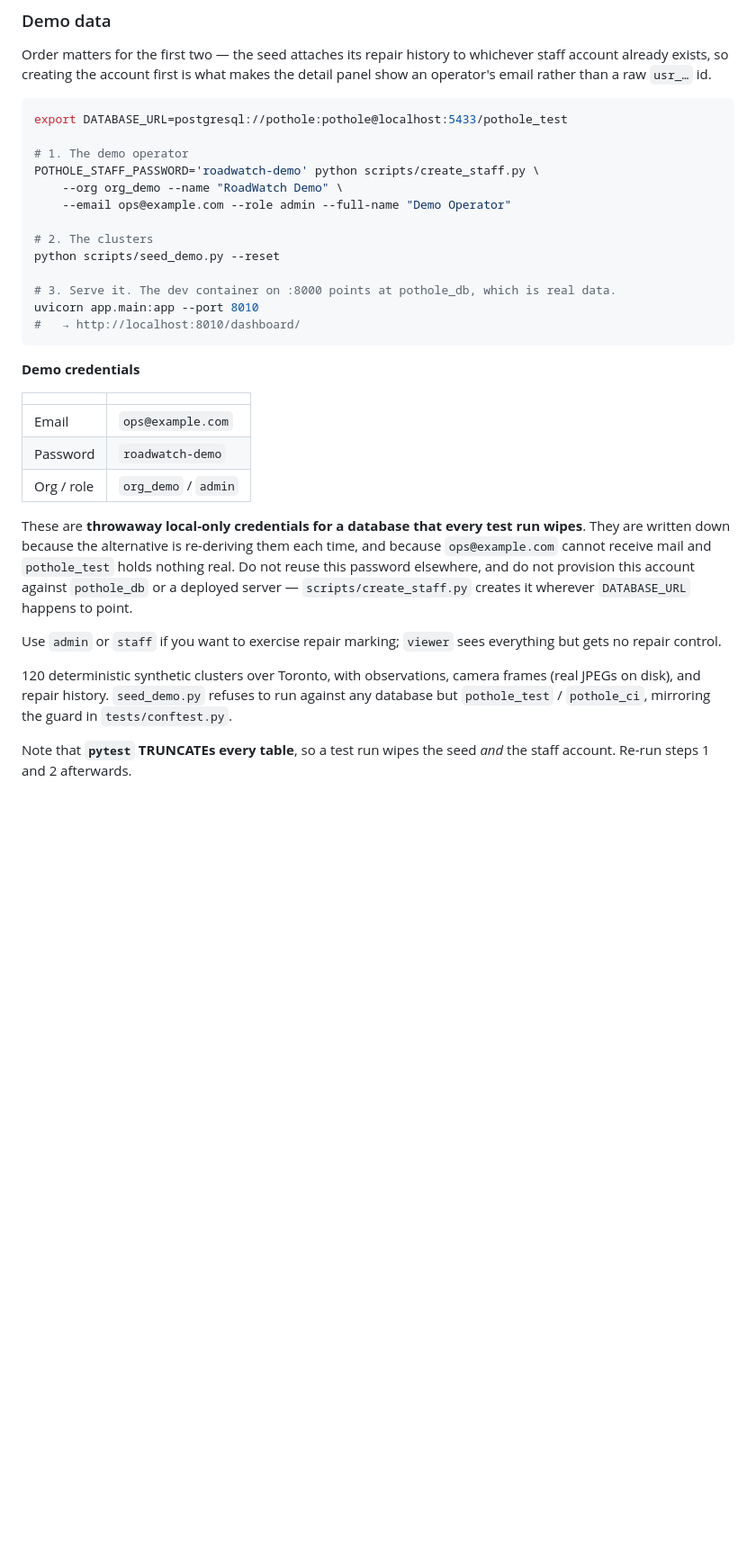
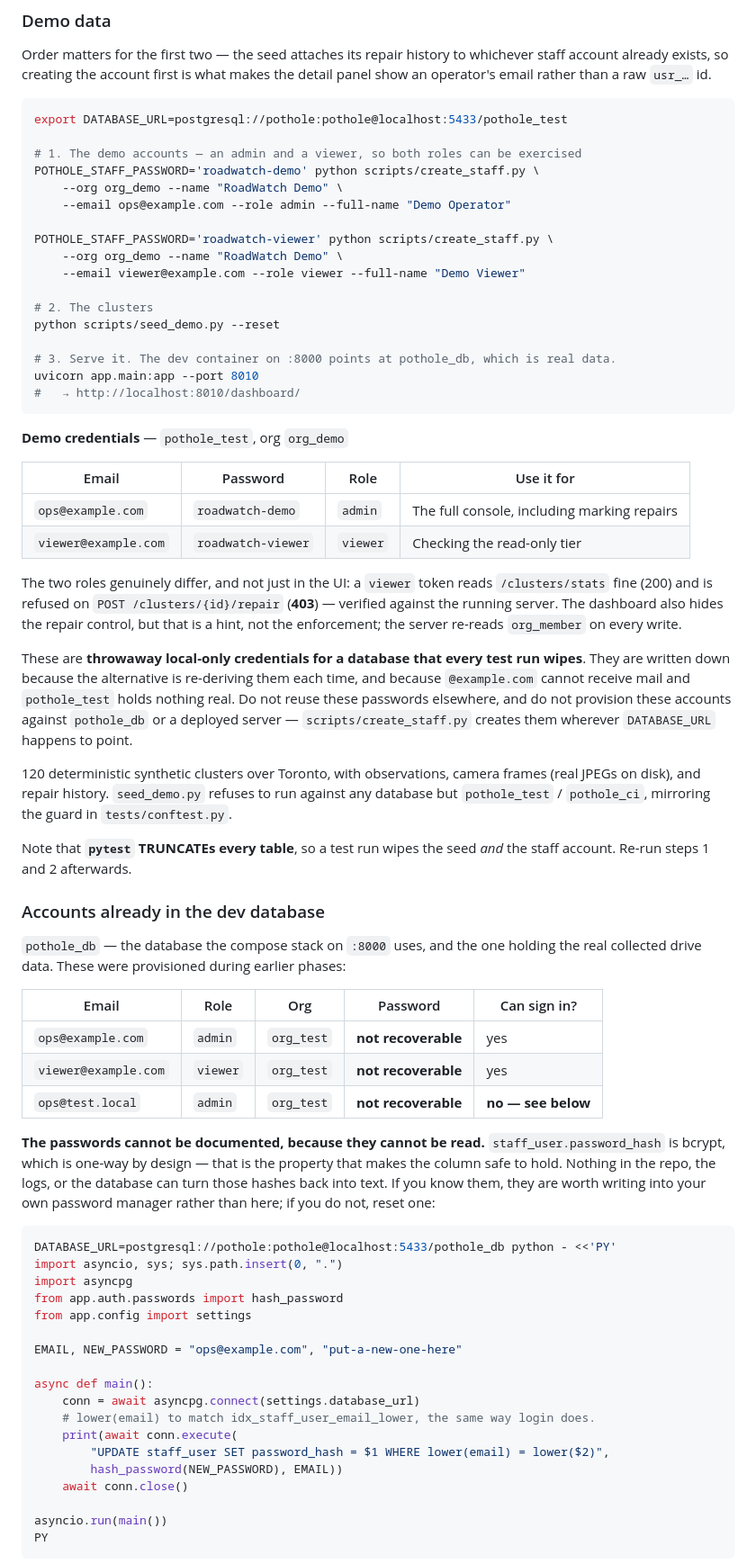
Before and after one commit to agenticmap/pothole-detection-server-app, a Markdown page: dashboard/README.md, the part around one of its changes. Shown at 90% size. Rendered like a GitHub page; blank space fills up the shorter version.

Commit message:
docs(dashboard): document every staff account in both databases
Records what actually exists rather than what I could invent.

pothole_test (the demo database) now has two accounts, an admin and a viewer, so
both tiers can be exercised. Verified that the tiers really differ: a viewer
token reads /clusters/stats (200) and is refused on the repair endpoint (403).

pothole_db's three accounts are listed with their roles, but their passwords are
NOT documented because they cannot be read — password_hash is bcrypt, which is
one-way, and that is exactly the property that makes the column safe to store.
A reset recipe is documented instead, and tested end to end against the demo
viewer before being written down.

Two traps recorded:

  - ops@example.com exists in BOTH databases with different passwords and
    different orgs. Same address, different account. Worth checking which
    database the server points at before concluding a password is wrong.
  - ops@test.local can never sign in whatever its password is: the login route
    validates with EmailStr, which rejects the reserved .local TLD, so the
    request 422s before any credential check (verified). It predates the fix that
    made create_staff.py validate the same way. Deletion SQL included.

Co-Authored-By: Claude Opus 5 (1M context) <noreply@anthropic.com>

````diff
--- a/dashboard/README.md
+++ b/dashboard/README.md
@@ -161,10 +161,14 @@ operator's email rather than a raw `usr_…` id.
 ```bash
 export DATABASE_URL=postgresql://pothole:pothole@localhost:5433/pothole_test
 
-# 1. The demo operator
+# 1. The demo accounts — an admin and a viewer, so both roles can be exercised
 POTHOLE_STAFF_PASSWORD='roadwatch-demo' python scripts/create_staff.py \
     --org org_demo --name "RoadWatch Demo" \
     --email ops@example.com --role admin --full-name "Demo Operator"
+
+POTHOLE_STAFF_PASSWORD='roadwatch-viewer' python scripts/create_staff.py \
+    --org org_demo --name "RoadWatch Demo" \
+    --email viewer@example.com --role viewer --full-name "Demo Viewer"
 
 # 2. The clusters
 python scripts/seed_demo.py --reset
@@ -174,22 +178,23 @@ uvicorn app.main:app --port 8010
 #   → http://localhost:8010/dashboard/
 ```
 
-**Demo credentials**
+**Demo credentials** — `pothole_test`, org `org_demo`
 
-| | |
-|---|---|
-| Email | `ops@example.com` |
-| Password | `roadwatch-demo` |
-| Org / role | `org_demo` / `admin` |
+| Email | Password | Role | Use it for |
+|---|---|---|---|
+| `ops@example.com` | `roadwatch-demo` | `admin` | The full console, including marking repairs |
+| `viewer@example.com` | `roadwatch-viewer` | `viewer` | Checking the read-only tier |
+
+The two roles genuinely differ, and not just in the UI: a `viewer` token reads
+`/clusters/stats` fine (200) and is refused on `POST /clusters/{id}/repair` (**403**) — verified
+against the running server. The dashboard also hides the repair control, but that is a hint, not
+the enforcement; the server re-reads `org_member` on every write.
 
 These are **throwaway local-only credentials for a database that every test run wipes**. They
 are written down because the alternative is re-deriving them each time, and because
-`ops@example.com` cannot receive mail and `pothole_test` holds nothing real. Do not reuse this
-password elsewhere, and do not provision this account against `pothole_db` or a deployed
-server — `scripts/create_staff.py` creates it wherever `DATABASE_URL` happens to point.
-
-Use `admin` or `staff` if you want to exercise repair marking; `viewer` sees everything but
-gets no repair control.
+`@example.com` cannot receive mail and `pothole_test` holds nothing real. Do not reuse these
+passwords elsewhere, and do not provision these accounts against `pothole_db` or a deployed
+server — `scripts/create_staff.py` creates them wherever `DATABASE_URL` happens to point.
 
 120 deterministic synthetic clusters over Toronto, with observations, camera frames (real JPEGs
 on disk), and repair history. `seed_demo.py` refuses to run against any database but
@@ -198,3 +203,42 @@ on disk), and repair history. `seed_demo.py` refuses to run against any database
 Note that **`pytest` TRUNCATEs every table**, so a test run wipes the seed *and* the staff
 account. Re-run steps 1 and 2 afterwards.
 
+
+### Accounts already in the dev database
+
+`pothole_db` — the database the compose stack on `:8000` uses, and the one holding the real
+collected drive data. These were provisioned during earlier phases:
+
+| Email | Role | Org | Password | Can sign in? |
+|---|---|---|---|---|
+| `ops@example.com` | `admin` | `org_test` | **not recoverable** | yes |
+| `viewer@example.com` | `viewer` | `org_test` | **not recoverable** | yes |
+| `ops@test.local` | `admin` | `org_test` | **not recoverable** | **no — see below** |
+
+**The passwords cannot be documented, because they cannot be read.** `staff_user.password_hash`
+is bcrypt, which is one-way by design — that is the property that makes the column safe to hold.
+Nothing in the repo, the logs, or the database can turn those hashes back into text. If you know
+them, they are worth writing into your own password manager rather than here; if you do not,
+reset one:
+
+```bash
+DATABASE_URL=postgresql://pothole:pothole@localhost:5433/pothole_db python - <<'PY'
+import asyncio, sys; sys.path.insert(0, ".")
+import asyncpg
+from app.auth.passwords import hash_password
+from app.config import settings
+
+EMAIL, NEW_PASSWORD = "ops@example.com", "put-a-new-one-here"
+
+async def main():
+    conn = await asyncpg.connect(settings.database_url)
+    # lower(email) to match idx_staff_user_email_lower, the same way login does.
+    print(await conn.execute(
+        "UPDATE staff_user SET password_hash = $1 WHERE lower(email) = lower($2)",
+        hash_password(NEW_PASSWORD), EMAIL))
+    await conn.close()
+
+asyncio.run(main())
+PY
+```
+
````
Also changed, not shown: other parts of dashboard/README.md (+21 -0 lines).
